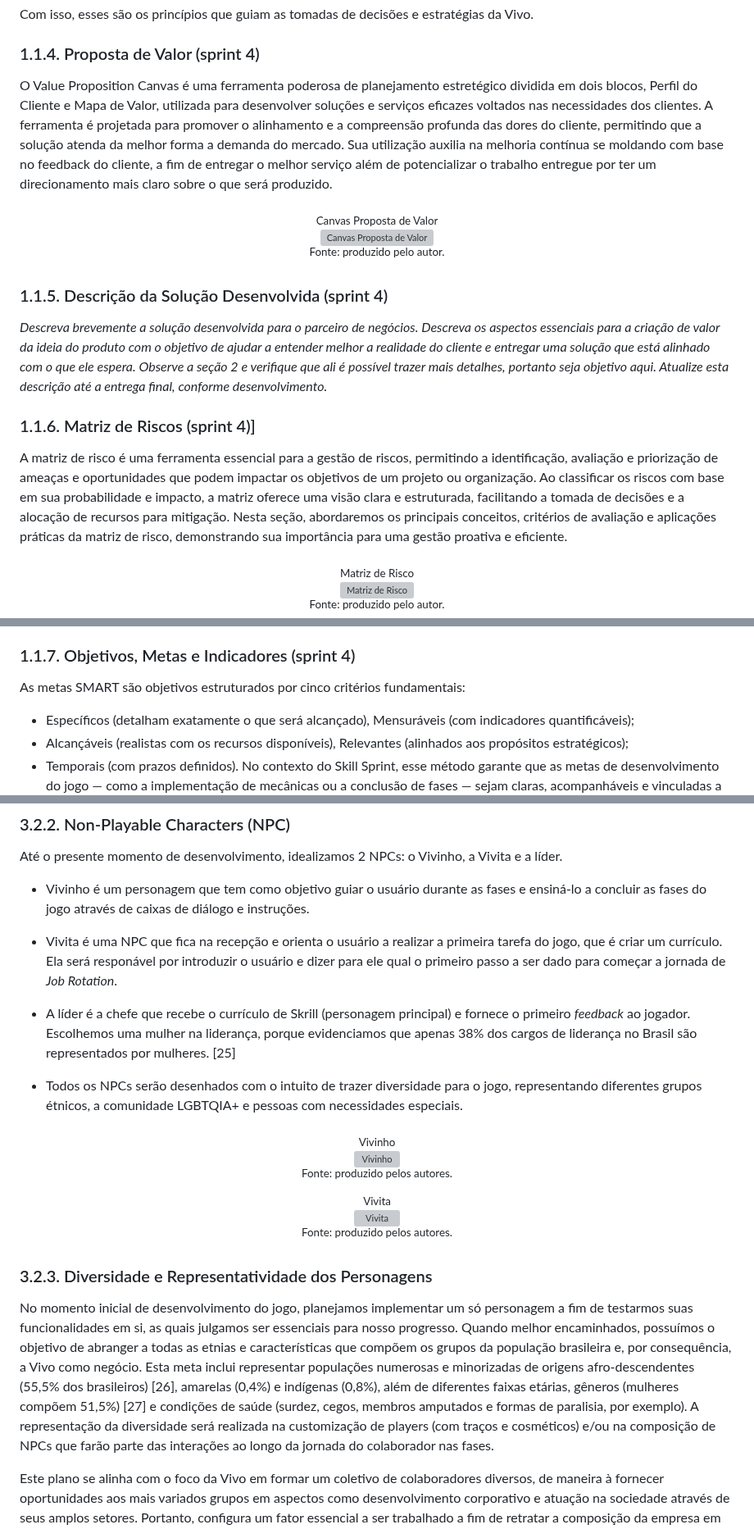
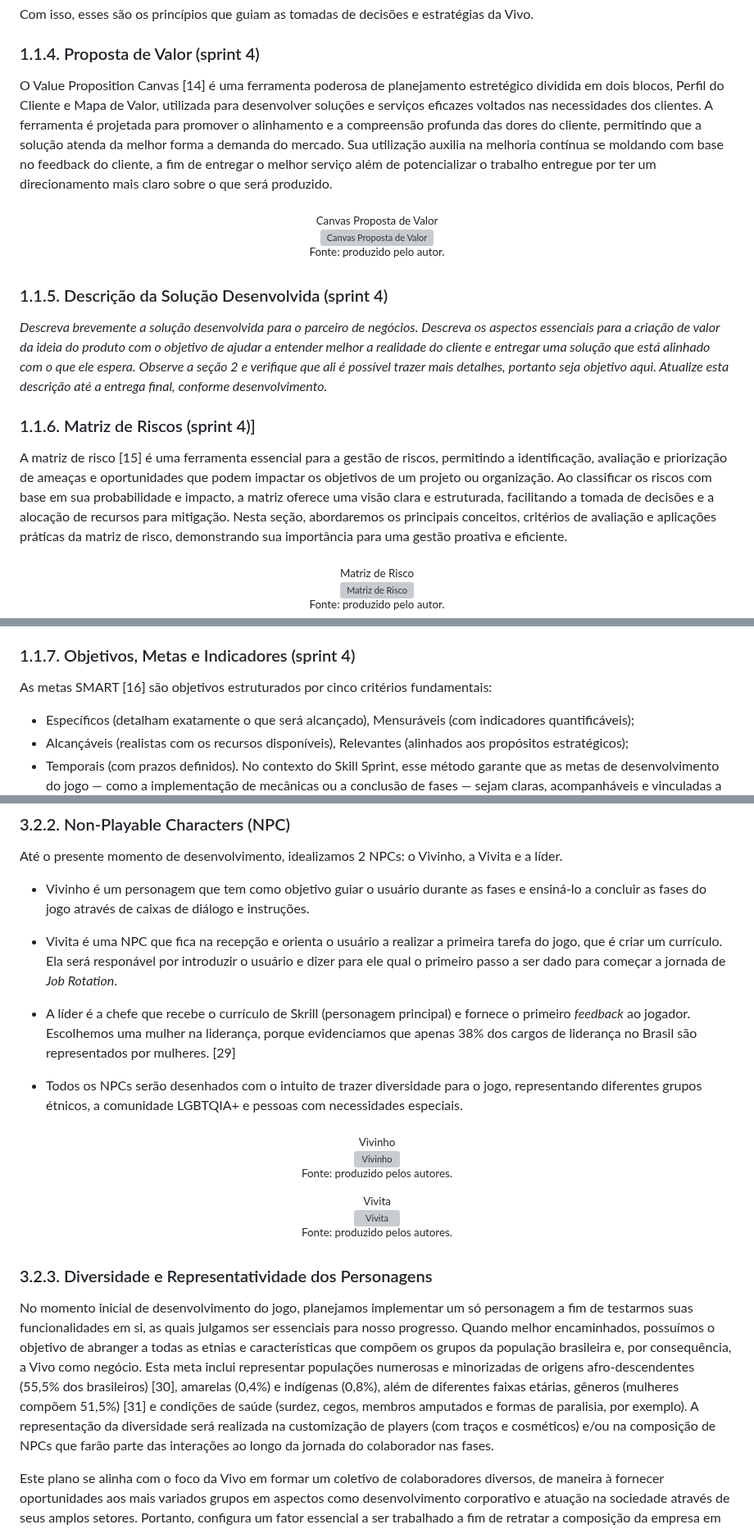
Before and after one commit to jjalmeidadev/skill-sprint-projeto, a Markdown page: documents/gdd.md, 3 parts joined by grey strips. Shown at 82% size. Drawn GitHub-style; grey boxes are pictures that could not be loaded.

```diff
--- a/documents/gdd.md
+++ b/documents/gdd.md
@@ -111,7 +111,7 @@ Com isso, esses são os princípios que guiam as tomadas de decisões e estraté
 
 ### 1.1.4. Proposta de Valor (sprint 4)
 
-O Value Proposition Canvas é uma ferramenta poderosa de planejamento estretégico dividida em dois blocos, Perfil do Cliente e Mapa de Valor, utilizada para desenvolver soluções e serviços eficazes voltados nas necessidades dos clientes. A ferramenta é projetada para promover o alinhamento e a compreensão profunda das dores do cliente, permitindo que a solução atenda da melhor forma a demanda do mercado. Sua utilização auxilia na melhoria contínua se moldando com base no feedback do cliente, a fim de entregar o melhor serviço além de potencializar o trabalho entregue por ter um direcionamento mais claro sobre o que será produzido.
+O Value Proposition Canvas [14] é uma ferramenta poderosa de planejamento estretégico dividida em dois blocos, Perfil do Cliente e Mapa de Valor, utilizada para desenvolver soluções e serviços eficazes voltados nas necessidades dos clientes. A ferramenta é projetada para promover o alinhamento e a compreensão profunda das dores do cliente, permitindo que a solução atenda da melhor forma a demanda do mercado. Sua utilização auxilia na melhoria contínua se moldando com base no feedback do cliente, a fim de entregar o melhor serviço além de potencializar o trabalho entregue por ter um direcionamento mais claro sobre o que será produzido.
 
 <div align="center">
   <sub>Canvas Proposta de Valor</sub><br>
@@ -127,7 +127,7 @@ O Value Proposition Canvas é uma ferramenta poderosa de planejamento estretégi
 
 ### 1.1.6. Matriz de Riscos (sprint 4)]
 
-A matriz de risco é uma ferramenta essencial para a gestão de riscos, permitindo a identificação, avaliação e priorização de ameaças e oportunidades que podem impactar os objetivos de um projeto ou organização. Ao classificar os riscos com base em sua probabilidade e impacto, a matriz oferece uma visão clara e estruturada, facilitando a tomada de decisões e a alocação de recursos para mitigação. Nesta seção, abordaremos os principais conceitos, critérios de avaliação e aplicações práticas da matriz de risco, demonstrando sua importância para uma gestão proativa e eficiente.
+A matriz de risco [15] é uma ferramenta essencial para a gestão de riscos, permitindo a identificação, avaliação e priorização de ameaças e oportunidades que podem impactar os objetivos de um projeto ou organização. Ao classificar os riscos com base em sua probabilidade e impacto, a matriz oferece uma visão clara e estruturada, facilitando a tomada de decisões e a alocação de recursos para mitigação. Nesta seção, abordaremos os principais conceitos, critérios de avaliação e aplicações práticas da matriz de risco, demonstrando sua importância para uma gestão proativa e eficiente.
 
 <div align="center">
   <sub>Matriz de Risco</sub><br>
@@ -164,7 +164,7 @@ A matriz de riscos apresentada permite uma visão estruturada das potenciais ame
 
 ### 1.1.7. Objetivos, Metas e Indicadores (sprint 4)
 
-As metas SMART são objetivos estruturados por cinco critérios fundamentais:
+As metas SMART [16] são objetivos estruturados por cinco critérios fundamentais:
 
 - Específicos (detalham exatamente o que será alcançado), Mensuráveis (com indicadores quantificáveis);
 - Alcançáveis (realistas com os recursos disponíveis), Relevantes (alinhados aos propósitos estratégicos);
@@ -372,7 +372,7 @@ Até o presente momento de desenvolvimento, idealizamos 2 NPCs: o Vivinho, a Viv
 
 - Vivita é uma NPC que fica na recepção e orienta o usuário a realizar a primeira tarefa do jogo, que é criar um currículo. Ela será responável por introduzir o usuário e dizer para ele qual o primeiro passo a ser dado para começar a jornada de *Job Rotation*.
 
-- A líder é a chefe que recebe o currículo de Skrill (personagem principal) e fornece o primeiro *feedback* ao jogador. Escolhemos uma mulher na liderança, porque evidenciamos que apenas 38% dos cargos de liderança no Brasil são representados por mulheres. [25]
+- A líder é a chefe que recebe o currículo de Skrill (personagem principal) e fornece o primeiro *feedback* ao jogador. Escolhemos uma mulher na liderança, porque evidenciamos que apenas 38% dos cargos de liderança no Brasil são representados por mulheres. [29]
 
 - Todos os NPCs serão desenhados com o intuito de trazer diversidade para o jogo, representando diferentes grupos étnicos, a comunidade LGBTQIA+ e pessoas com necessidades especiais.
 
@@ -392,7 +392,7 @@ Até o presente momento de desenvolvimento, idealizamos 2 NPCs: o Vivinho, a Viv
 
 ### 3.2.3. Diversidade e Representatividade dos Personagens
 
-No momento inicial de desenvolvimento do jogo, planejamos implementar um só personagem a fim de testarmos suas funcionalidades em si, as quais julgamos ser essenciais para nosso progresso. Quando melhor encaminhados, possuímos o objetivo de abranger a todas as etnias e características que compõem os grupos da população brasileira e, por consequência, a Vivo como negócio. Esta meta inclui representar populações numerosas e minorizadas de origens afro-descendentes (55,5% dos brasileiros) [26], amarelas (0,4%) e indígenas (0,8%), além de diferentes faixas etárias, gêneros (mulheres compõem 51,5%) [27] e condições de saúde (surdez, cegos, membros amputados e formas de paralisia, por exemplo). A representação da diversidade será realizada na customização de players (com traços e cosméticos) e/ou na composição de NPCs que farão parte das interações ao longo da jornada do colaborador nas fases.
+No momento inicial de desenvolvimento do jogo, planejamos implementar um só personagem a fim de testarmos suas funcionalidades em si, as quais julgamos ser essenciais para nosso progresso. Quando melhor encaminhados, possuímos o objetivo de abranger a todas as etnias e características que compõem os grupos da população brasileira e, por consequência, a Vivo como negócio. Esta meta inclui representar populações numerosas e minorizadas de origens afro-descendentes (55,5% dos brasileiros) [30], amarelas (0,4%) e indígenas (0,8%), além de diferentes faixas etárias, gêneros (mulheres compõem 51,5%) [31] e condições de saúde (surdez, cegos, membros amputados e formas de paralisia, por exemplo). A representação da diversidade será realizada na customização de players (com traços e cosméticos) e/ou na composição de NPCs que farão parte das interações ao longo da jornada do colaborador nas fases.
 
 Este plano se alinha com o foco da Vivo em formar um coletivo de colaboradores diversos, de maneira à fornecer oportunidades aos mais variados grupos em aspectos como desenvolvimento corporativo e atuação na sociedade através de seus amplos setores. Portanto, configura um fator essencial a ser trabalhado a fim de retratar a composição da empresa em um jogo.
 
```
Also changed, not shown: other parts of documents/gdd.md (+33 -25 lines).
